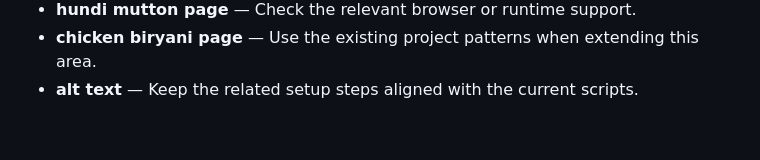
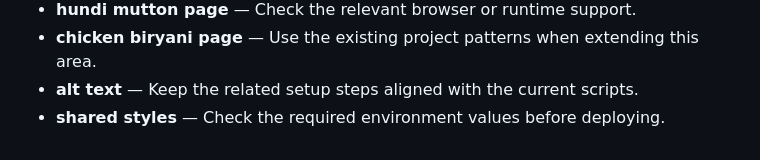
Before and after one commit to Sid2169/odin_recepies, a Markdown page: README.md, the part around the change. GitHub-like rendering.

Commit message:
Add shared styles troubleshooting

```diff
--- a/README.md
+++ b/README.md
@@ -78,3 +78,4 @@ Images live in `images/`. Some filenames contain spaces, so keep the existing pa
 - **hundi mutton page** — Check the relevant browser or runtime support.
 - **chicken biryani page** — Use the existing project patterns when extending this area.
 - **alt text** — Keep the related setup steps aligned with the current scripts.
+- **shared styles** — Check the required environment values before deploying.
```
